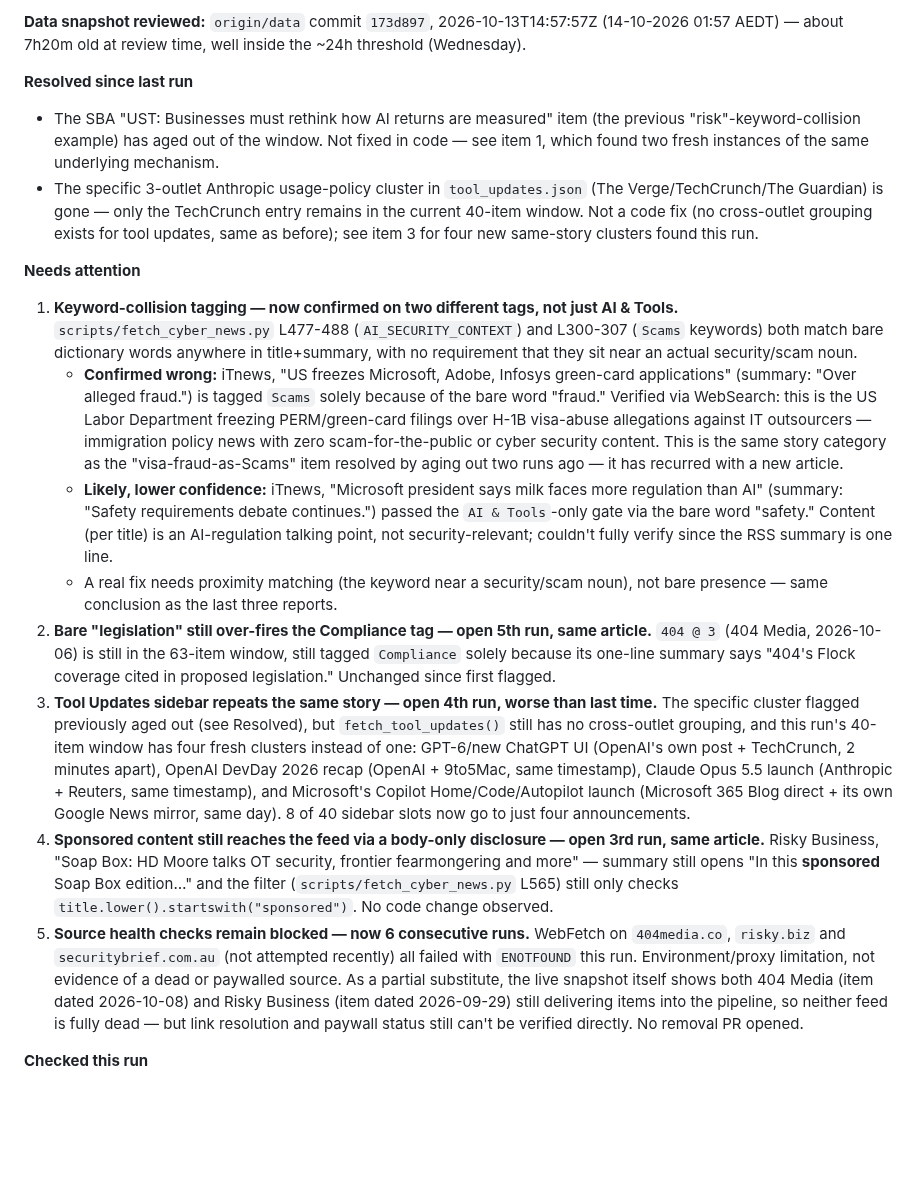
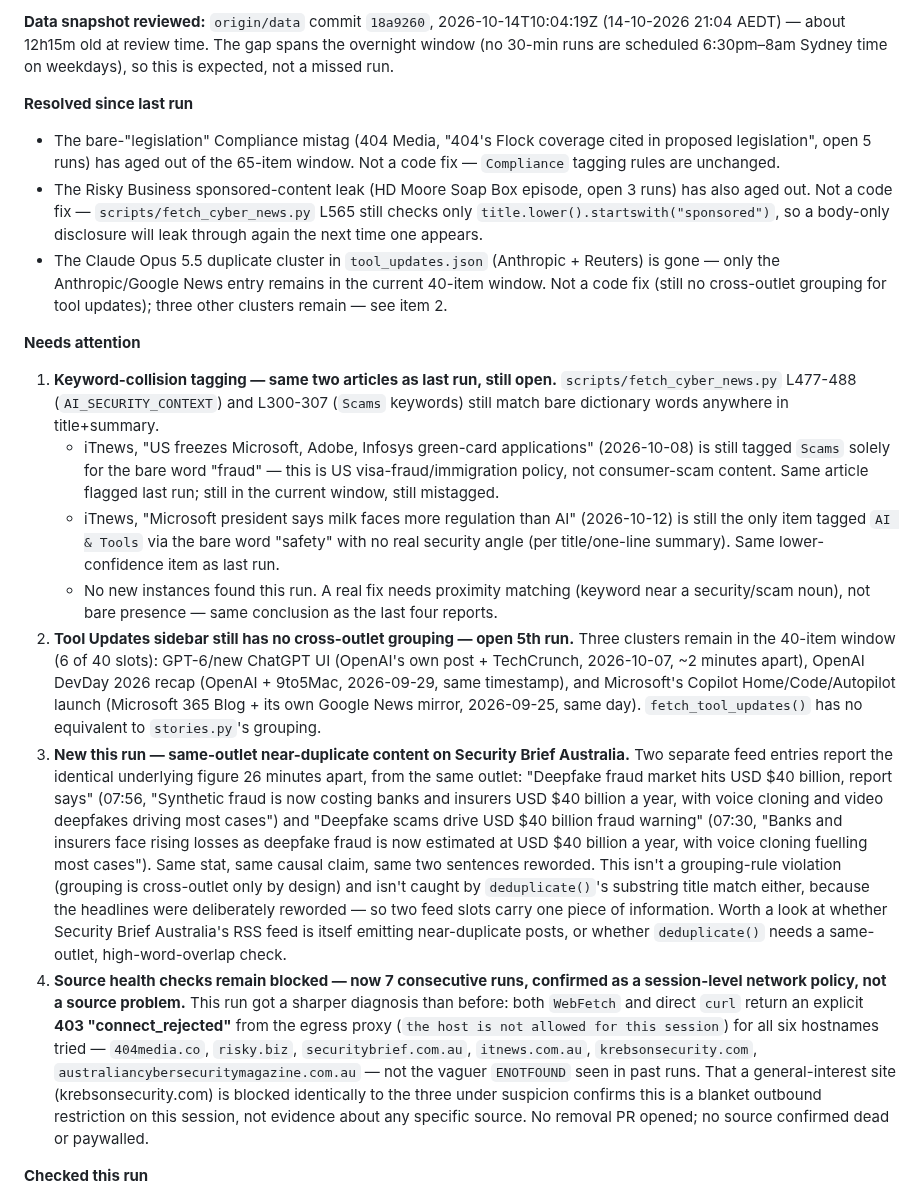
Before and after one commit to boenwip/cyber-dashboard, a Markdown page: docs/CONTENT_INTEGRITY_REPORT.md, the part around one of its changes. GitHub-like rendering; blank space fills up the shorter version.

Commit message:
[Content Integrity Agent] content report — 2026-10-15
Co-Authored-By: Claude Sonnet 5 <noreply@anthropic.com>
Claude-Session: https://claude.ai/code/session_015YebjQSGreHrBXCKBaWqVp

```diff
--- a/docs/CONTENT_INTEGRITY_REPORT.md
+++ b/docs/CONTENT_INTEGRITY_REPORT.md
@@ -6,21 +6,21 @@ Overwritten by the Content Integrity Agent on each run; past runs are in this fi
 
-**Data snapshot reviewed:** `origin/data` commit `173d897`, 2026-10-13T14:57:57Z (14-10-2026 01:57 AEDT) — about 7h20m old at review time, well inside the ~24h threshold (Wednesday).
+**Data snapshot reviewed:** `origin/data` commit `18a9260`, 2026-10-14T10:04:19Z (14-10-2026 21:04 AEDT) — about 12h15m old at review time. The gap spans the overnight window (no 30-min runs are scheduled 6:30pm–8am Sydney time on weekdays), so this is expected, not a missed run.
 
 **Resolved since last run**
 
-- The SBA "UST: Businesses must rethink how AI returns are measured" item (the previous "risk"-keyword-collision example) has aged out of the window. Not fixed in code — see item 1, which found two fresh instances of the same underlying mechanism.
-- The specific 3-outlet Anthropic usage-policy cluster in `tool_updates.json` (The Verge/TechCrunch/The Guardian) is gone — only the TechCrunch entry remains in the current 40-item window. Not a code fix (no cross-outlet grouping exists for tool updates, same as before); see item 3 for four new same-story clusters found this run.
+- The bare-"legislation" Compliance mistag (404 Media, "404's Flock coverage cited in proposed legislation", open 5 runs) has aged out of the 65-item window. Not a code fix — `Compliance` tagging rules are unchanged.
+- The Risky Business sponsored-content leak (HD Moore Soap Box episode, open 3 runs) has also aged out. Not a code fix — `scripts/fetch_cyber_news.py` L565 still checks only `title.lower().startswith("sponsored")`, so a body-only disclosure will leak through again the next time one appears.
+- The Claude Opus 5.5 duplicate cluster in `tool_updates.json` (Anthropic + Reuters) is gone — only the Anthropic/Google News entry remains in the current 40-item window. Not a code fix (still no cross-outlet grouping for tool updates); three other clusters remain — see item 2.
 
 **Needs attention**
 
-1. **Keyword-collision tagging — now confirmed on two different tags, not just AI & Tools.** `scripts/fetch_cyber_news.py` L477-488 (`AI_SECURITY_CONTEXT`) and L300-307 (`Scams` keywords) both match bare dictionary words anywhere in title+summary, with no requirement that they sit near an actual security/scam noun.
-   - **Confirmed wrong:** iTnews, "US freezes Microsoft, Adobe, Infosys green-card applications" (summary: "Over alleged fraud.") is tagged `Scams` solely because of the bare word "fraud." Verified via WebSearch: this is the US Labor Department freezing PERM/green-card filings over H-1B visa-abuse allegations against IT outsourcers — immigration policy news with zero scam-for-the-public or cyber security content. This is the same story category as the "visa-fraud-as-Scams" item resolved by aging out two runs ago — it has recurred with a new article.
-   - **Likely, lower confidence:** iTnews, "Microsoft president says milk faces more regulation than AI" (summary: "Safety requirements debate continues.") passed the `AI & Tools`-only gate via the bare word "safety." Content (per title) is an AI-regulation talking point, not security-relevant; couldn't fully verify since the RSS summary is one line.
-   - A real fix needs proximity matching (the keyword near a security/scam noun), not bare presence — same conclusion as the last three reports.
-2. **Bare "legislation" still over-fires the Compliance tag — open 5th run, same article.** `404 @ 3` (404 Media, 2026-10-06) is still in the 63-item window, still tagged `Compliance` solely because its one-line summary says "404's Flock coverage cited in proposed legislation." Unchanged since first flagged.
-3. **Tool Updates sidebar repeats the same story — open 4th run, worse than last time.** The specific cluster flagged previously aged out (see Resolved), but `fetch_tool_updates()` still has no cross-outlet grouping, and this run's 40-item window has four fresh clusters instead of one: GPT-6/new ChatGPT UI (OpenAI's own post + TechCrunch, 2 minutes apart), OpenAI DevDay 2026 recap (OpenAI + 9to5Mac, same timestamp), Claude Opus 5.5 launch (Anthropic + Reuters, same timestamp), and Microsoft's Copilot Home/Code/Autopilot launch (Microsoft 365 Blog direct + its own Google News mirror, same day). 8 of 40 sidebar slots now go to just four announcements.
-4. **Sponsored content still reaches the feed via a body-only disclosure — open 3rd run, same article.** Risky Business, "Soap Box: HD Moore talks OT security, frontier fearmongering and more" — summary still opens "In this **sponsored** Soap Box edition…" and the filter (`scripts/fetch_cyber_news.py` L565) still only checks `title.lower().startswith("sponsored")`. No code change observed.
-5. **Source health checks remain blocked — now 6 consecutive runs.** WebFetch on `404media.co`, `risky.biz` and `securitybrief.com.au` (not attempted recently) all failed with `ENOTFOUND` this run. Environment/proxy limitation, not evidence of a dead or paywalled source. As a partial substitute, the live snapshot itself shows both 404 Media (item dated 2026-10-08) and Risky Business (item dated 2026-09-29) still delivering items into the pipeline, so neither feed is fully dead — but link resolution and paywall status still can't be verified directly. No removal PR opened.
+1. **Keyword-collision tagging — same two articles as last run, still open.** `scripts/fetch_cyber_news.py` L477-488 (`AI_SECURITY_CONTEXT`) and L300-307 (`Scams` keywords) still match bare dictionary words anywhere in title+summary.
+   - iTnews, "US freezes Microsoft, Adobe, Infosys green-card applications" (2026-10-08) is still tagged `Scams` solely for the bare word "fraud" — this is US visa-fraud/immigration policy, not consumer-scam content. Same article flagged last run; still in the current window, still mistagged.
+   - iTnews, "Microsoft president says milk faces more regulation than AI" (2026-10-12) is still the only item tagged `AI & Tools` via the bare word "safety" with no real security angle (per title/one-line summary). Same lower-confidence item as last run.
+   - No new instances found this run. A real fix needs proximity matching (keyword near a security/scam noun), not bare presence — same conclusion as the last four reports.
+2. **Tool Updates sidebar still has no cross-outlet grouping — open 5th run.** Three clusters remain in the 40-item window (6 of 40 slots): GPT-6/new ChatGPT UI (OpenAI's own post + TechCrunch, 2026-10-07, ~2 minutes apart), OpenAI DevDay 2026 recap (OpenAI + 9to5Mac, 2026-09-29, same timestamp), and Microsoft's Copilot Home/Code/Autopilot launch (Microsoft 365 Blog + its own Google News mirror, 2026-09-25, same day). `fetch_tool_updates()` has no equivalent to `stories.py`'s grouping.
+3. **New this run — same-outlet near-duplicate content on Security Brief Australia.** Two separate feed entries report the identical underlying figure 26 minutes apart, from the same outlet: "Deepfake fraud market hits USD $40 billion, report says" (07:56, "Synthetic fraud is now costing banks and insurers USD $40 billion a year, with voice cloning and video deepfakes driving most cases") and "Deepfake scams drive USD $40 billion fraud warning" (07:30, "Banks and insurers face rising losses as deepfake fraud is now estimated at USD $40 billion a year, with voice cloning fuelling most cases"). Same stat, same causal claim, same two sentences reworded. This isn't a grouping-rule violation (grouping is cross-outlet only by design) and isn't caught by `deduplicate()`'s substring title match either, because the headlines were deliberately reworded — so two feed slots carry one piece of information. Worth a look at whether Security Brief Australia's RSS feed is itself emitting near-duplicate posts, or whether `deduplicate()` needs a same-outlet, high-word-overlap check.
+4. **Source health checks remain blocked — now 7 consecutive runs, confirmed as a session-level network policy, not a source problem.** This run got a sharper diagnosis than before: both `WebFetch` and direct `curl` return an explicit **403 "connect_rejected"** from the egress proxy (`the host is not allowed for this session`) for all six hostnames tried — `404media.co`, `risky.biz`, `securitybrief.com.au`, `itnews.com.au`, `krebsonsecurity.com`, `australiancybersecuritymagazine.com.au` — not the vaguer `ENOTFOUND` seen in past runs. That a general-interest site (krebsonsecurity.com) is blocked identically to the three under suspicion confirms this is a blanket outbound restriction on this session, not evidence about any specific source. No removal PR opened; no source confirmed dead or paywalled.
 
 **Checked this run**
 
```
Also changed, not shown: other parts of docs/CONTENT_INTEGRITY_REPORT.md (+7 -7 lines).
